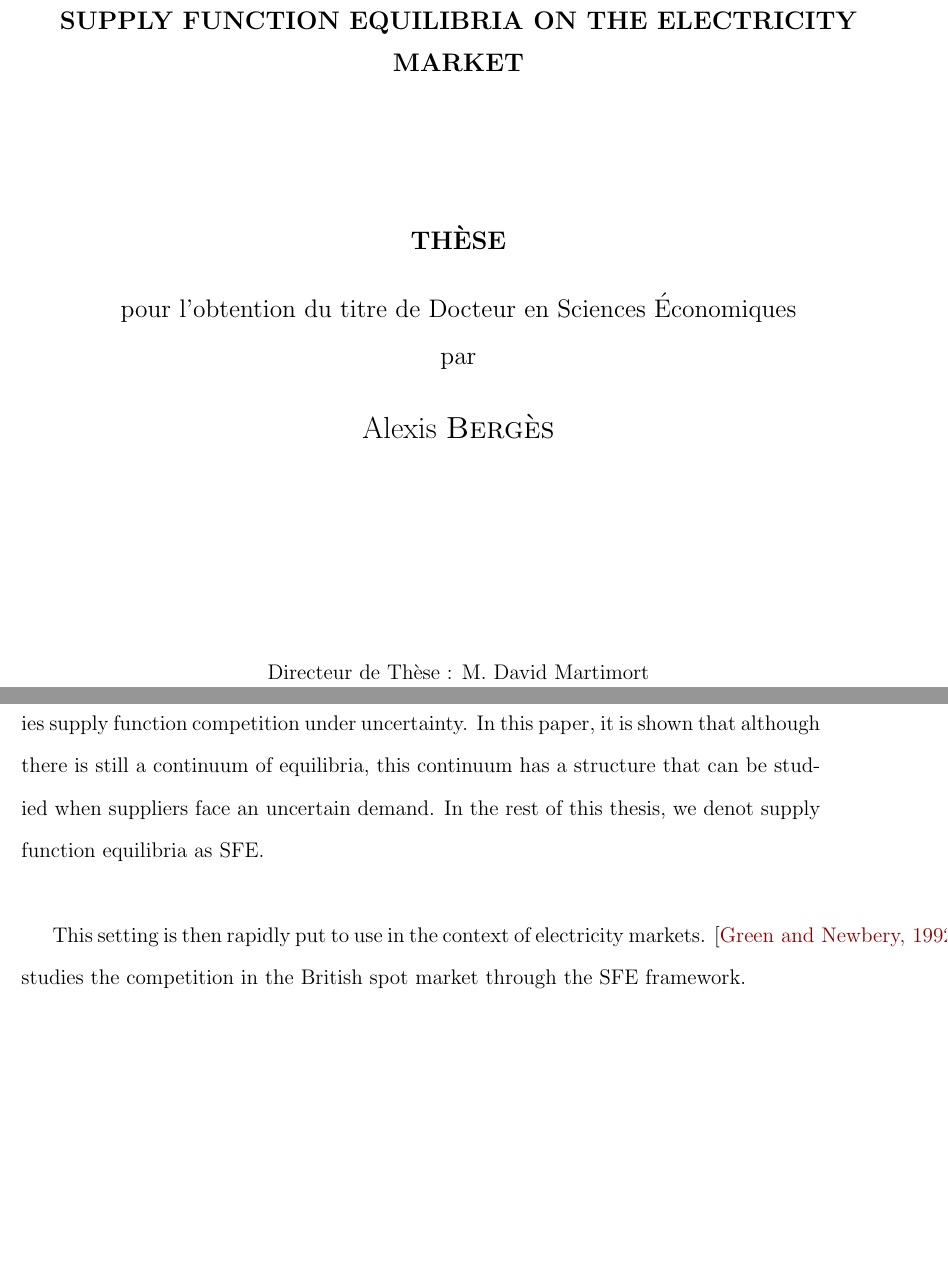
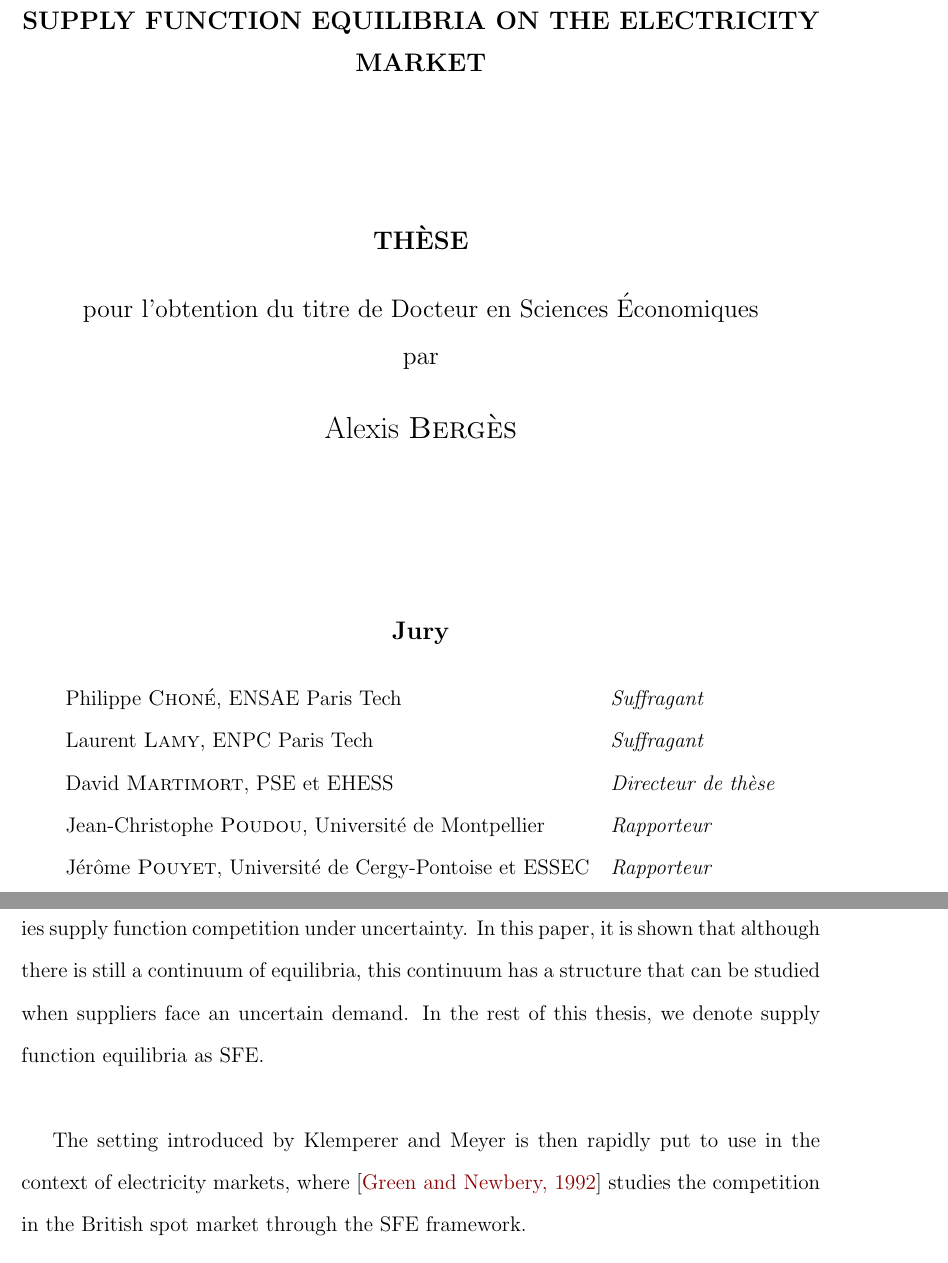
Before and after one commit to amongwareth/these, a LaTeX thesis (Thesis.tex, which reads Titre.tex, intro.tex): two parts of pages 1 and 14 of 179, joined at a grey line, cut so that both start at the same text, the shorter picture padded with empty space. Compiled offline with pdfLaTeX.

Commit message:
* small typo * citation of Green Newberry was too large and overlapped with border, changed formulation of paragraph to cope with that * added jury composition * add john rust nuclear power plant paper to biblio, not yet in text

```diff
--- a/Titre.tex
+++ b/Titre.tex
@@ -1,7 +1,7 @@
 
 \begin{titlepage}
 \thispagestyle{empty}
-\begin{adjustwidth}{+0.5cm}{-1cm}
+\begin{adjustwidth}{+0.cm}{-0cm}
 \begin{center}
 %\setstretch{2}
 \noindent {\large {\'ECOLE DES PONTS ET CHAUSS\'EES}} \\
@@ -16,27 +16,24 @@
 \noindent {par\\}
 \vspace*{0.3cm}
 \noindent \Large Alexis \textsc{Bergès} \\
-\vspace*{3.5cm}
-\end{center}
-\begin{center}
-Directeur de Thèse : M. David Martimort
+\vspace*{2.5cm}
 \end{center}
 %\begin{center}
-%\noindent \large \textbf{Jury} \\
-%\vspace{0.6cm}
-%\noindent \normalsize
-%\begin{tabular}{ll}
-%XXXX, XXXX XXXXXX & XXXXXXXX\\
-%XXXX, XXXX XXXXXX & XXXXXXXX\\
-%XXXX, XXXX XXXXXX & XXXXXXXX\\
-%XXXX, XXXX XXXXXX & XXXXXXXX
-%	Gani \textsc{Aldashev}, Universit\'e de Cergy-Pontoise & \textit{Rapporteur}\\
-%	Jeffry \textsc{Frieden}, Harvard University  & \textit{Suffragant}\\
+%Directeur de Thèse : M. David Martimort
+%\end{center}
+\begin{center}
+\noindent \large \textbf{Jury} \\
+\vspace{0.6cm}
+\noindent \normalsize
+\begin{tabular}{ll}
+Philippe \textsc{Choné}, ENSAE Paris Tech & \textit{Suffragant} \\
+Laurent \textsc{Lamy}, ENPC Paris Tech & \textit{Suffragant} \\
+David \textsc{Martimort}, PSE et EHESS & \textit{Directeur de thèse}\\
+Jean-Christophe \textsc{Poudou}, Université de Montpellier & \textit{Rapporteur} \\
+Jérôme \textsc{Pouyet}, Université de Cergy-Pontoise et ESSEC & \textit{Rapporteur} \\
 %    Gilles \textsc{Saint-Paul}, \'Ecole Normale Supérieure et PSE & \textit{Pr\'esident du jury}\\
-%	Davide \textsc{Ticchi}, IMT Institute for Advanced Studies Lucca &    \textit{Rapporteur}\\
-%	Thierry \textsc{Verdier}, PSE, ENPC-ParisTech et EHESS  & \textit{Directeur de th\`ese}	\\
-%\end{tabular}
-%\end{center}
+\end{tabular}
+\end{center}
 
 \end{adjustwidth}
 \end{titlepage}
--- a/intro.tex
+++ b/intro.tex
@@ -44,9 +44,9 @@ In the 1980s, a theoretical push has been made to model competition in supply fu
 
 Around the same time, \cite{klemperer1986price} introduces a setting in which firms choose endogenously to compete either in quantity or prices. This too yields a large multiplicity of outcomes, but the key insight comes from the fact that this multiplicity is drastically reduced when uncertainty is introduced.\\
 
-This insight brings along the seminal paper \cite{KM} which studies supply function competition under uncertainty. In this paper, it is shown that although there is still a continuum of equilibria, this continuum has a structure that can be studied when suppliers face an uncertain demand. In the rest of this thesis, we denot supply function equilibria as SFE. \\
+This insight brings along the seminal paper \cite{KM} which studies supply function competition under uncertainty. In this paper, it is shown that although there is still a continuum of equilibria, this continuum has a structure that can be studied when suppliers face an uncertain demand. In the rest of this thesis, we denote supply function equilibria as SFE. \\
 
-This setting is then rapidly put to use in the context of electricity markets. \cite{Newgreen} studies the competition in the British spot market through the SFE framework. \\
+The setting introduced by Klemperer and Meyer is then rapidly put to use in the context of electricity markets, where \cite{Newgreen} studies the competition in the British spot market through the SFE framework. \\
 
 This use of SFE sparks some debate as to whether a smooth function approximation can or not capture the correct effects in markets which are largely at the time asking bidders to submit step functions:  \cite{von1993spot} argue that step functions of finite length are different to continuous functions\footnote{This debate is largely obsolete now that most of the market rules imply bids that are linear by parts and not step functions anymore.}.\\
 
```
Also changed, not shown: biblio.bib (+7 -0 lines), 2 other files.
